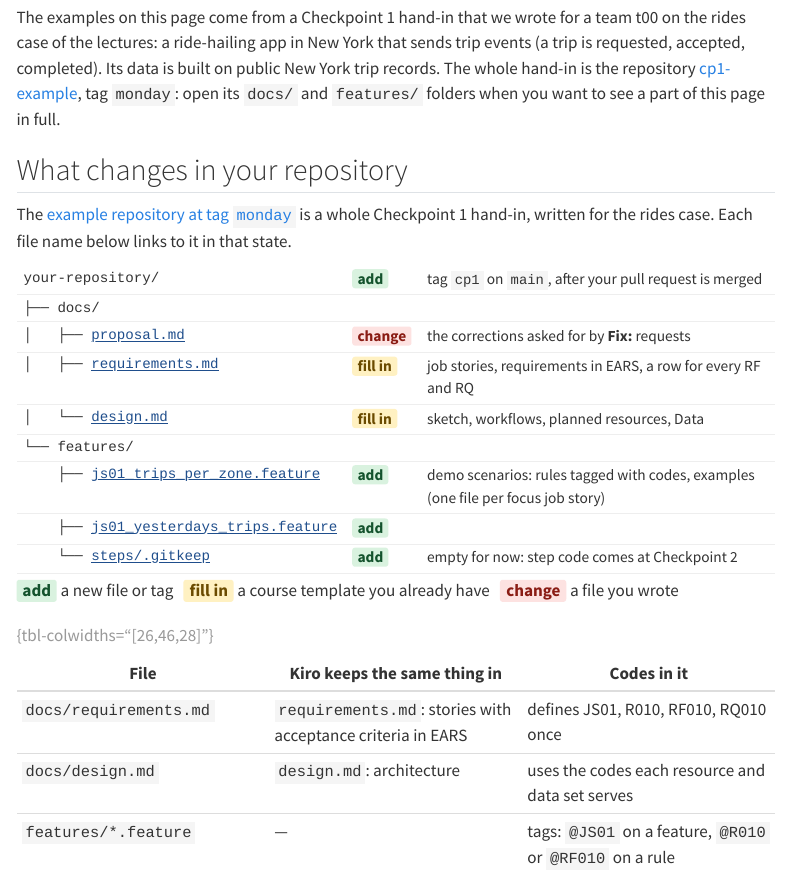
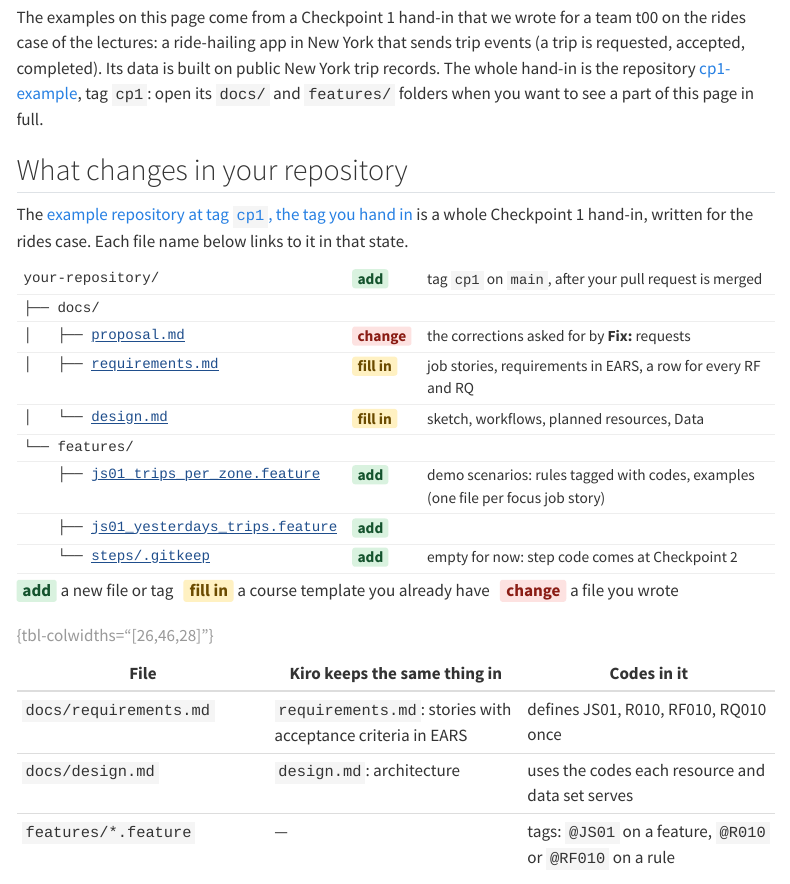
Before and after one commit to cpsc436c-2026w1/lecture-reviews, a Quarto document (project-checkpoint1.qmd): the page in a window 1100 px wide, from 980 px down. Rendered offline with R 4.5, knitr and Pandoc in place of Quarto, with nearby package versions; menus at the side of the page are left out; long lines of code are wrapped.

Commit message:
checkpoint 1 and behave pages: the example's hand-in tag is cp1

````diff
--- a/project-behave.qmd
+++ b/project-behave.qmd
@@ -28,7 +28,7 @@ Levels 1 to 3 are proposed and may change before Checkpoint 2.
 The examples on this page come from the rides example of the [Checkpoint 1](project-checkpoint1.qmd) page: a
 ride-hailing app in New York whose trip events (a trip is requested, accepted, completed) reach the system of a
 team t00. The whole example is the repository [cp1-example](https://github.com/cpsc436c-2026w1/cp1-example), tag
-`monday`. Run the Level 0, Level 2 and Level 3 commands in a terminal at the root of your repository. The Level 1
+`cp1`. Run the Level 0, Level 2 and Level 3 commands in a terminal at the root of your repository. The Level 1
 example has a folder of its own, and its steps say where to work. The outputs on this page come from behave 1.3.3,
 and every command pins that version (`uvx behave@1.3.3`) because older versions do not read `Rule:`: behave 1.2.6
 stops with a `ParserError` at the first `Rule:` line.
@@ -409,7 +409,7 @@ Feature: One driver for each trip
 ```
 
 All four feature files are in the `features/` folder of [cp1-example](https://github.com/cpsc436c-2026w1/cp1-example)
-(tag `monday`).
+(tag `cp1`).
 
 ## Level 1 (Checkpoint 2, proposed): a first step function {#level-1}
 
--- a/project-checkpoint1.qmd
+++ b/project-checkpoint1.qmd
@@ -51,12 +51,12 @@ your issue, your design with sections 4 and 5 of your proposal moved in, its lis
 The examples on this page come from a Checkpoint 1 hand-in that we wrote for a team t00 on the rides case of the
 lectures: a ride-hailing app in New York that sends trip events (a trip is requested, accepted, completed). Its data
 is built on public New York trip records. The whole hand-in is the repository
-[cp1-example](https://github.com/cpsc436c-2026w1/cp1-example), tag `monday`: open its `docs/` and `features/`
+[cp1-example](https://github.com/cpsc436c-2026w1/cp1-example), tag `cp1`: open its `docs/` and `features/`
 folders when you want to see a part of this page in full.
 
 ## What changes in your repository {#repo}
 
-The [example repository at tag `monday`](https://github.com/cpsc436c-2026w1/cp1-example/tree/monday) is a whole Checkpoint 1 hand-in, written for the rides
+The [example repository at tag `cp1`, the tag you hand in](https://github.com/cpsc436c-2026w1/cp1-example/tree/cp1) is a whole Checkpoint 1 hand-in, written for the rides
 case. Each file name below links to it in that state.
 
 ```{=html}
@@ -72,13 +72,13 @@ case. Each file name below links to it in that state.
 <table class="repo-tab">
 <tr><td class="t">your-repository/</td><td><span class="add">add</span></td><td>tag <code>cp1</code> on <code>main</code>, after your pull request is merged</td></tr>
 <tr><td class="t">├── docs/</td><td></td><td></td></tr>
-<tr><td class="t">│&nbsp;&nbsp;&nbsp;├── <a href="https://github.com/cpsc436c-2026w1/cp1-example/blob/monday/docs/proposal.md">proposal.md</a></td><td><span class="chg">change</span></td><td>the corrections asked for by <b>Fix:</b> requests</td></tr>
-<tr><td class="t">│&nbsp;&nbsp;&nbsp;├── <a href="https://github.com/cpsc436c-2026w1/cp1-example/blob/monday/docs/requirements.md">requirements.md</a></td><td><span class="fill">fill in</span></td><td>job stories, requirements in EARS, a row for every RF and RQ</td></tr>
-<tr><td class="t">│&nbsp;&nbsp;&nbsp;└── <a href="https://github.com/cpsc436c-2026w1/cp1-example/blob/monday/docs/design.md">design.md</a></td><td><span class="fill">fill in</span></td><td>sketch, workflows, planned resources, Data</td></tr>
+<tr><td class="t">│&nbsp;&nbsp;&nbsp;├── <a href="https://github.com/cpsc436c-2026w1/cp1-example/blob/cp1/docs/proposal.md">proposal.md</a></td><td><span class="chg">change</span></td><td>the corrections asked for by <b>Fix:</b> requests</td></tr>
+<tr><td class="t">│&nbsp;&nbsp;&nbsp;├── <a href="https://github.com/cpsc436c-2026w1/cp1-example/blob/cp1/docs/requirements.md">requirements.md</a></td><td><span class="fill">fill in</span></td><td>job stories, requirements in EARS, a row for every RF and RQ</td></tr>
+<tr><td class="t">│&nbsp;&nbsp;&nbsp;└── <a href="https://github.com/cpsc436c-2026w1/cp1-example/blob/cp1/docs/design.md">design.md</a></td><td><span class="fill">fill in</span></td><td>sketch, workflows, planned resources, Data</td></tr>
 <tr><td class="t">└── features/</td><td></td><td></td></tr>
-<tr><td class="t">&nbsp;&nbsp;&nbsp;&nbsp;├── <a href="https://github.com/cpsc436c-2026w1/cp1-example/blob/monday/features/js01_trips_per_zone.feature">js01_trips_per_zone.feature</a></td><td><span class="add">add</span></td><td>demo scenarios: rules tagged with codes, examples (one file per focus job story)</td></tr>
-<tr><td class="t">&nbsp;&nbsp;&nbsp;&nbsp;├── <a href="https://github.com/cpsc436c-2026w1/cp1-example/blob/monday/features/js01_yesterdays_trips.feature">js01_yesterdays_trips.feature</a></td><td><span class="add">add</span></td><td></td></tr>
-<tr><td class="t">&nbsp;&nbsp;&nbsp;&nbsp;└── <a href="https://github.com/cpsc436c-2026w1/cp1-example/tree/monday/features/steps">steps/.gitkeep</a></td><td><span class="add">add</span></td><td>empty for now: step code comes at Checkpoint 2</td></tr>
+<tr><td class="t">&nbsp;&nbsp;&nbsp;&nbsp;├── <a href="https://github.com/cpsc436c-2026w1/cp1-example/blob/cp1/features/js01_trips_per_zone.feature">js01_trips_per_zone.feature</a></td><td><span class="add">add</span></td><td>demo scenarios: rules tagged with codes, examples (one file per focus job story)</td></tr>
+<tr><td class="t">&nbsp;&nbsp;&nbsp;&nbsp;├── <a href="https://github.com/cpsc436c-2026w1/cp1-example/blob/cp1/features/js01_yesterdays_trips.feature">js01_yesterdays_trips.feature</a></td><td><span class="add">add</span></td><td></td></tr>
+<tr><td class="t">&nbsp;&nbsp;&nbsp;&nbsp;└── <a href="https://github.com/cpsc436c-2026w1/cp1-example/tree/cp1/features/steps">steps/.gitkeep</a></td><td><span class="add">add</span></td><td>empty for now: step code comes at Checkpoint 2</td></tr>
 </table>
 <p class="repo-legend"><span class="add">add</span> a new file or tag &nbsp; <span class="fill">fill in</span> a course template you already have &nbsp; <span class="chg">change</span> a file you wrote</p>
 ```
````
